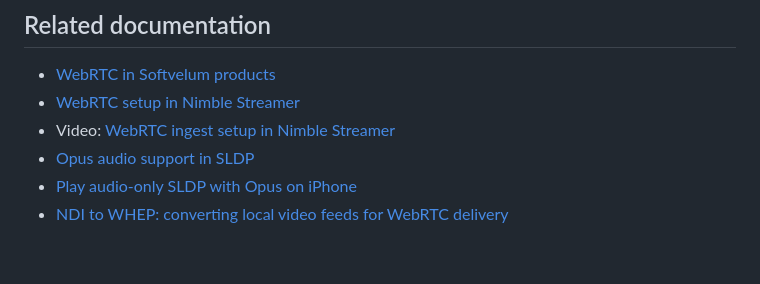
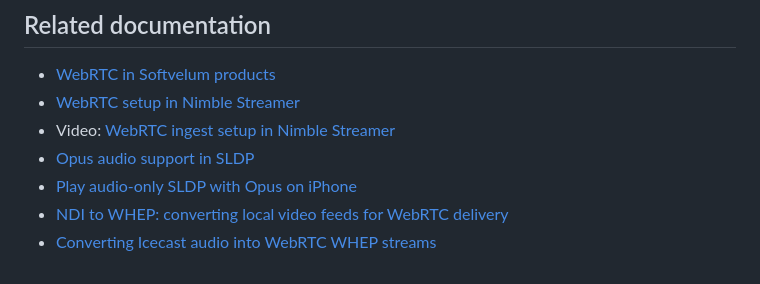
Before and after one commit to Softvelum/webrtcjs, a Markdown page: README.md, the part around the change. Drawn GitHub-style.

```diff
--- a/README.md
+++ b/README.md
@@ -84,3 +84,4 @@ var config = {
 - [Opus audio support in SLDP](https://blog.wmspanel.com/2022/07/opus-sldp.html)
 - [Play audio-only SLDP with Opus on iPhone](https://blog.wmspanel.com/2022/09/audio-sldp-opus-webrtc-iphone.html)
 - [NDI to WHEP: converting local video feeds for WebRTC delivery](https://softvelum.com/2025/07/ndi-whep-webrtc-workflow/)
+- [Converting Icecast audio into WebRTC WHEP streams](https://softvelum.com/2025/09/convert-icecast-webrtc-whep/)
```
